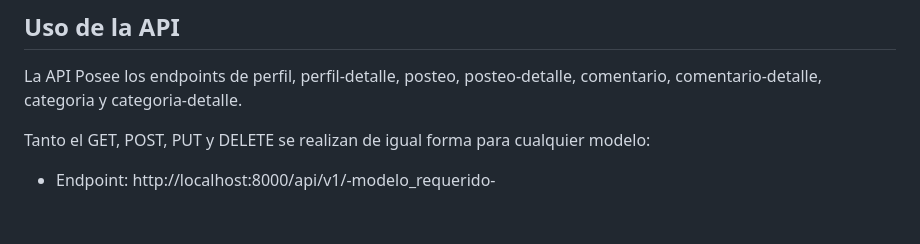
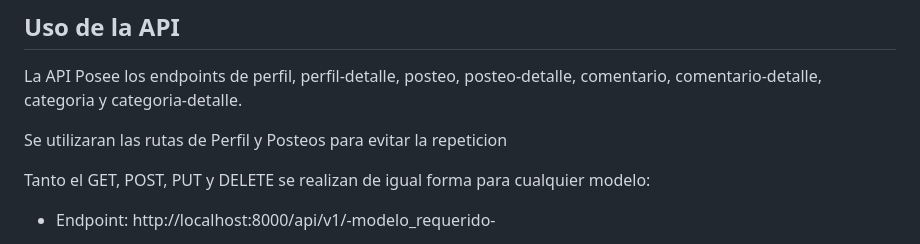
Before and after one commit to JoacoPeralta99/Social_blog, a Markdown page: README.md, the part around the change. Rendered like a GitHub page; blank space fills up the shorter version.

```diff
--- a/README.md
+++ b/README.md
@@ -40,6 +40,8 @@ clave: 123
 ## Uso de la API
 
 La API Posee los endpoints de perfil, perfil-detalle, posteo, posteo-detalle, comentario, comentario-detalle, categoria y categoria-detalle.
+
+Se utilizaran las rutas de Perfil y Posteos para evitar la repeticion
 
 Tanto el GET, POST, PUT y DELETE se realizan de igual forma para cualquier modelo:
 
```
